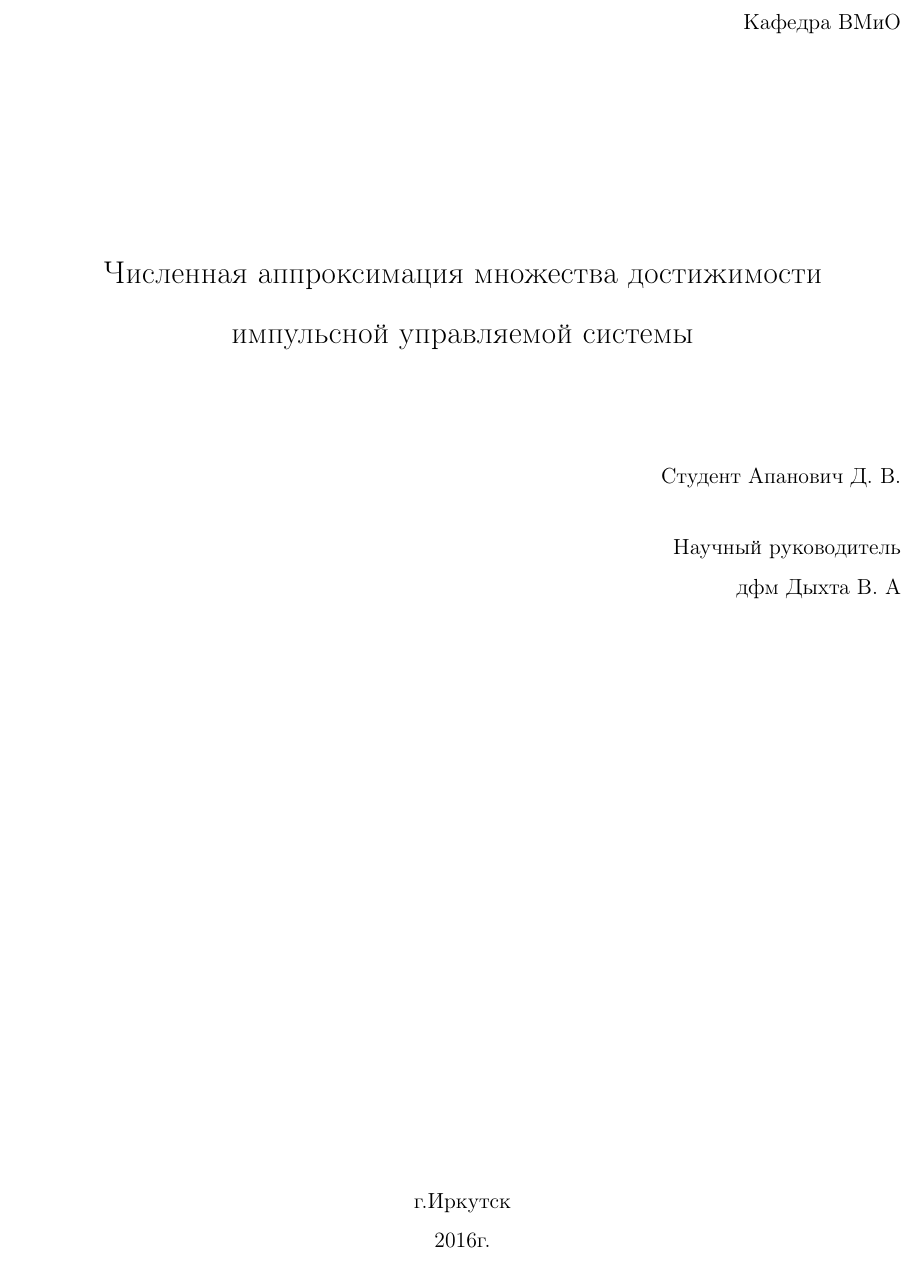
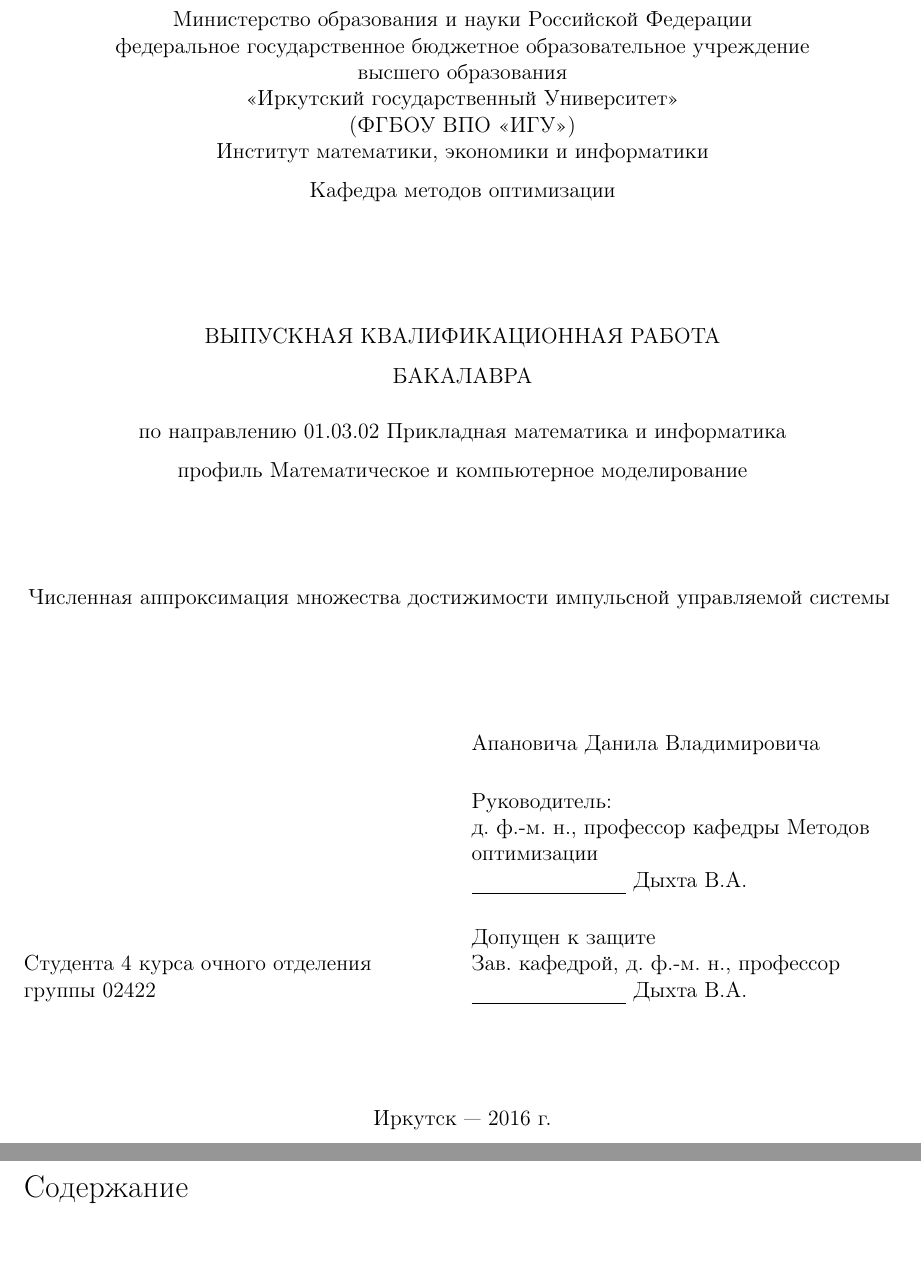
Before and after one commit to dvapan/Texts, a LaTeX document (rs-ids.tex, which reads title.tex): part of page 1 of 24 before the commit and two parts of pages 1 and 2 of 23 after it, the two joined at a grey line, cut at the place of the change. Compiled offline with pdfLaTeX.

Commit message:
титульник поправил. Шрифт на Times New Roman

```diff
--- a/rs-ids.tex
+++ b/rs-ids.tex
@@ -1,4 +1,9 @@
 \documentclass[a4paper,12pt]{article}
+\usepackage{extsizes}
+\usepackage{titlesec}
+\usepackage{setspace}
+\usepackage{cmap} % для кодировки шрифтов в pdf
+
 \usepackage[english,russian]{babel}
 \usepackage{indentfirst}
 \usepackage[T2A]{fontenc}
--- a/title.tex
+++ b/title.tex
@@ -1,36 +1,82 @@
 \begin{titlepage}
   \newpage
+% \frenchspacing
+\thispagestyle{empty} %нет нумерации
+
+{
 
   \begin{center}
-    ФГБОУ ВПО Иркутский Государственный Университет
-  \end{center}
-
-  \flushright{Кафедра ВМиО}
-
-  \vspace{8em}
-
-  \begin{center}
-    \Large Численная аппроксимация множества достижимости импульсной
-    управляемой системы
-  \end{center}
-
-  \vspace{2.5em}
-
-  \begin{flushright}
-    Студент  Апанович Д.~В.\\
-    \vspace{1.5em}
-    Научный руководитель \\
-    дфм Дыхта В.~А
-  \end{flushright}
-
-  \vspace{\fill}
-
-  \begin{center}
-    г.Иркутск\\
-    2016г.
-  \end{center}
+    Министерство образования и науки Российской Федерации\\
+    \begin{spacing}{1.0}
+      федеральное государственное бюджетное образовательное учреждение \\
+      высшего  образования \\
+      «Иркутский государственный Университет» \\
+      (ФГБОУ ВПО «ИГУ»)
+    \end{spacing}
 
 
+
+    Институт математики, экономики и информатики
+    \\
+    Кафедра методов оптимизации
+
+
+
+    ~\\[1.3cm]
+
+    { \bf
+      ВЫПУСКНАЯ КВАЛИФИКАЦИОННАЯ РАБОТА\\БАКАЛАВРА }
+    \\[0.3cm]
+    по направлению 01.03.02 Прикладная математика и информатика
+    \\
+    профиль Математическое и компьютерное моделирование
+    \\[1.7cm]
+
+    {
+      Численная аппроксимация множества достижимости импульсной
+      управляемой системы
+    }
+
+
+    ~\\[1.3cm]
+
+    \begin{multicols}{2}
+      \begin{flushleft}
+        \phantom{Четкая подпись}
+        \vspace{0.5cm}
+
+        \phantom{Четкая подпись}
+        \phantom{Четкая подпись}
+        \phantom{Четкая подпись}
+        \phantom{Четкая подпись}
+        \phantom{Четкая подпись}
+        \phantom{Четкая подпись}
+        \phantom{Четкая подпись}
+        \vspace{0.2cm}
+
+        \begin{spacing}{1.0}
+          Студента 4 курса очного отделения
+          \\группы 02422
+          \\Апановича Данила Владимировича
+          \vspace{0.5cm}
+
+          Руководитель:
+          \\д. ф.-м. н., профессор кафедры Методов оптимизации
+          \\
+          \underline{\phantom{Четкая подпись}} Дыхта В.А.
+          \vspace{0.5cm}
+
+          Допущен к защите
+          \\Зав. кафедрой, д. ф.-м. н., профессор
+          \\
+          \underline{\phantom{Четкая подпись}} Дыхта В.А.
+        \end{spacing}
+      \end{flushleft}
+    \end{multicols}
+    \vspace{1.3cm}
+    Иркутск~---~2016 г.
+  \end{center}
+}
 \end{titlepage}
 
 %%% Local Variables:
```
Also changed, not shown: rs-ids.tex (18 more changed lines).
